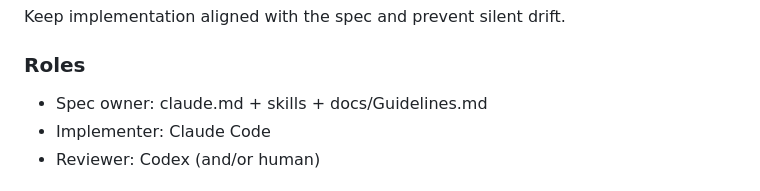
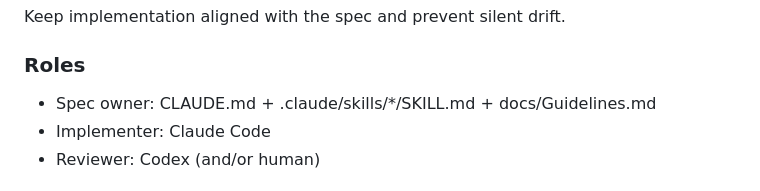
Before and after one commit to kojiito-sekaiinc/saas_template, a Markdown page: docs/Workflows.md, the part around the change. Rendered like a GitHub page.

```diff
--- a/docs/Workflows.md
+++ b/docs/Workflows.md
@@ -44,7 +44,7 @@ Build features in small, reversible increments with clear intent.
 Keep implementation aligned with the spec and prevent silent drift.
 
 ### Roles
-- Spec owner: claude.md + skills + docs/Guidelines.md
+- Spec owner: CLAUDE.md + .claude/skills/*/SKILL.md + docs/Guidelines.md
 - Implementer: Claude Code
 - Reviewer: Codex (and/or human)
 
```
Also changed, not shown: CLAUDE.md (+1 -1 lines), docs/Guidelines.md (+3 -3 lines).
